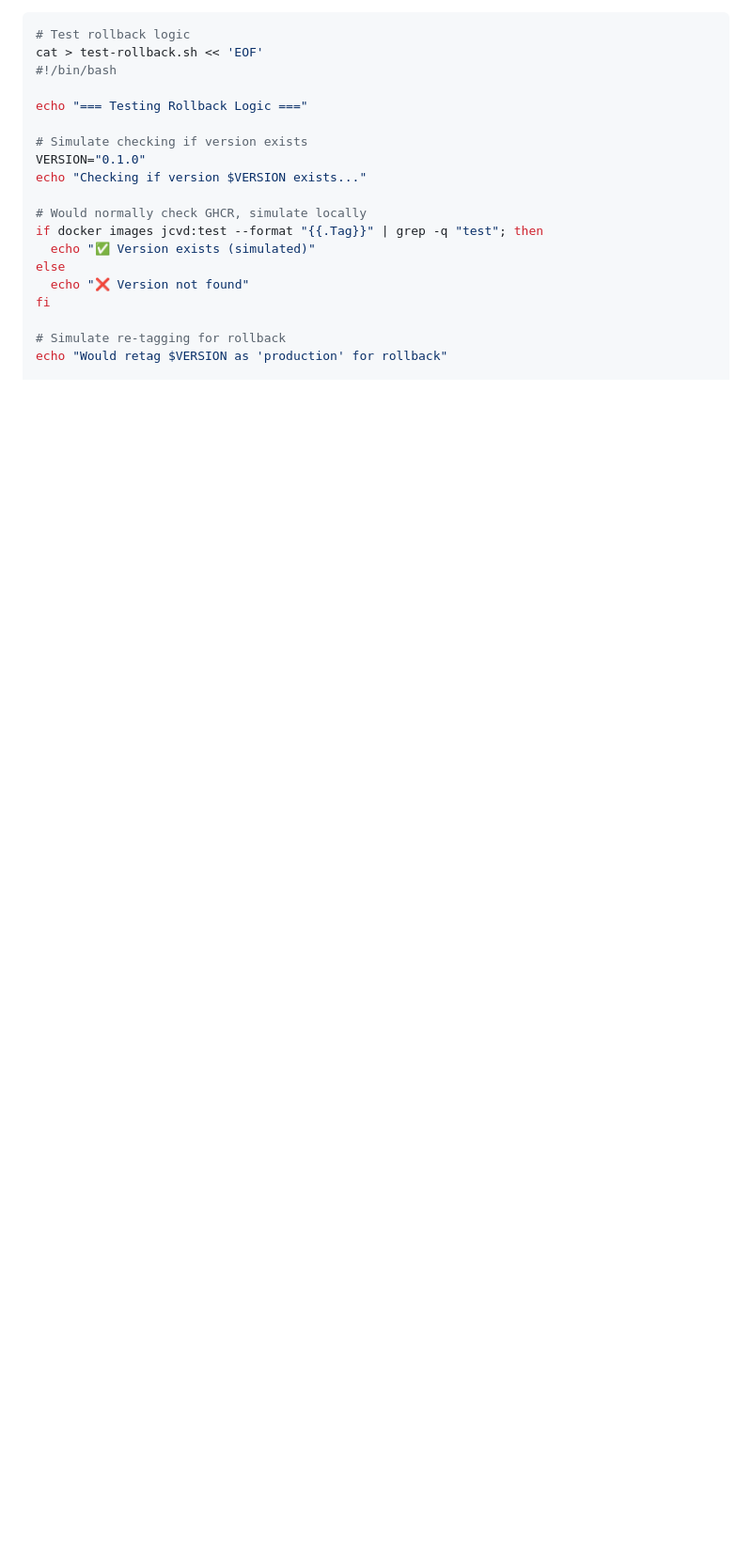
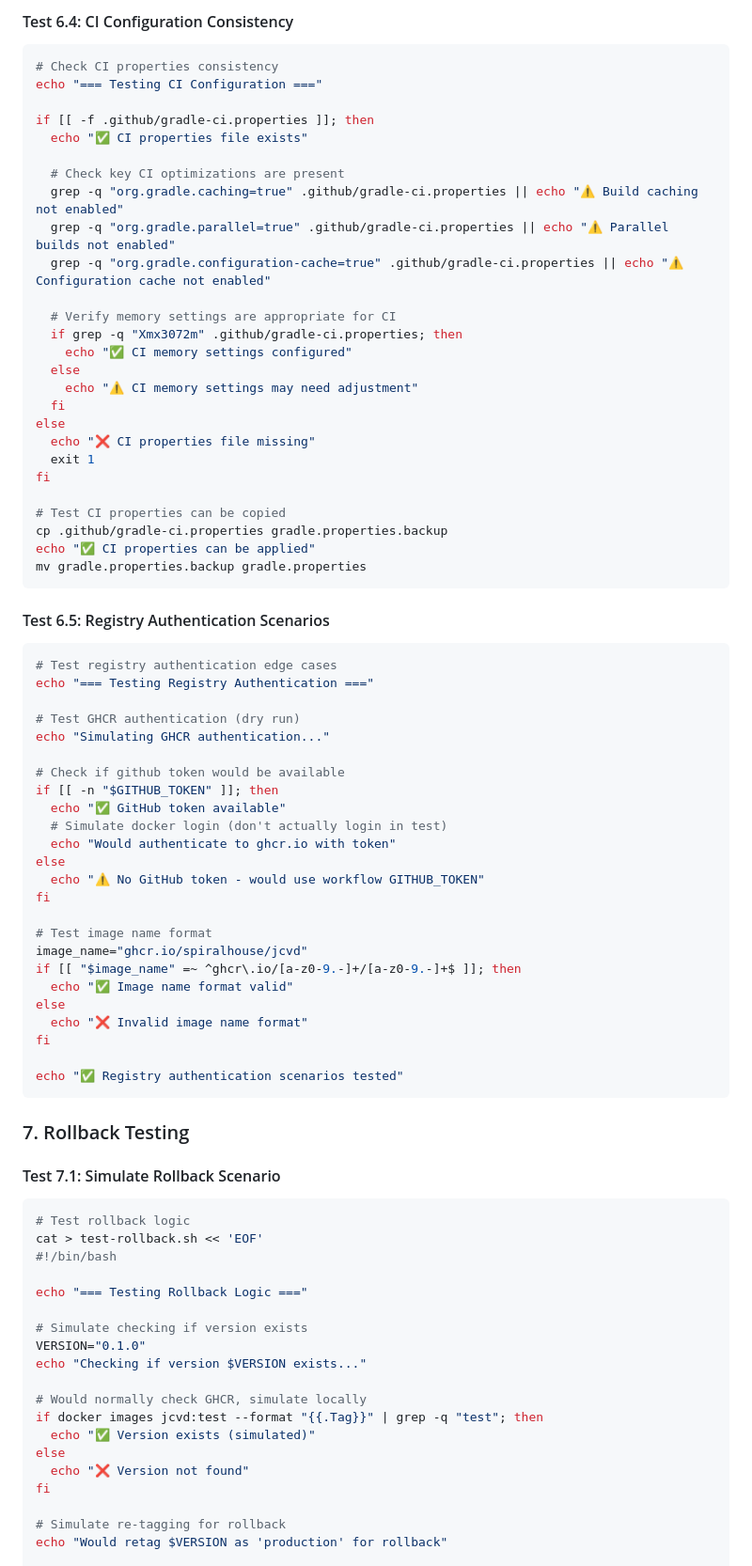
Before and after one commit to spiralhouse/cycletime, a Markdown page: TEST_PLAN.md, the part around one of its changes. Shown at 94% size. Rendered like a GitHub page; blank space fills up the shorter version.

````diff
--- a/TEST_PLAN.md
+++ b/TEST_PLAN.md
@@ -209,3 +272,64 @@ chmod +x test-pipeline.sh
+#### Test 6.4: CI Configuration Consistency
+```bash
+# Check CI properties consistency
+echo "=== Testing CI Configuration ==="
+
+if [[ -f .github/gradle-ci.properties ]]; then
+  echo "✅ CI properties file exists"
+
+  # Check key CI optimizations are present
+  grep -q "org.gradle.caching=true" .github/gradle-ci.properties || echo "⚠️ Build caching not enabled"
+  grep -q "org.gradle.parallel=true" .github/gradle-ci.properties || echo "⚠️ Parallel builds not enabled"
+  grep -q "org.gradle.configuration-cache=true" .github/gradle-ci.properties || echo "⚠️ Configuration cache not enabled"
+
+  # Verify memory settings are appropriate for CI
+  if grep -q "Xmx3072m" .github/gradle-ci.properties; then
+    echo "✅ CI memory settings configured"
+  else
+    echo "⚠️ CI memory settings may need adjustment"
+  fi
+else
+  echo "❌ CI properties file missing"
+  exit 1
+fi
+
+# Test CI properties can be copied
+cp .github/gradle-ci.properties gradle.properties.backup
+echo "✅ CI properties can be applied"
+mv gradle.properties.backup gradle.properties
+```
+
+#### Test 6.5: Registry Authentication Scenarios
+```bash
+# Test registry authentication edge cases
+echo "=== Testing Registry Authentication ==="
+
+# Test GHCR authentication (dry run)
+echo "Simulating GHCR authentication..."
+
+# Check if github token would be available
+if [[ -n "$GITHUB_TOKEN" ]]; then
+  echo "✅ GitHub token available"
+  # Simulate docker login (don't actually login in test)
+  echo "Would authenticate to ghcr.io with token"
+else
+  echo "⚠️ No GitHub token - would use workflow GITHUB_TOKEN"
+fi
+
+# Test image name format
+image_name="ghcr.io/spiralhouse/jcvd"
+if [[ "$image_name" =~ ^ghcr\.io/[a-z0-9.-]+/[a-z0-9.-]+$ ]]; then
+  echo "✅ Image name format valid"
+else
+  echo "❌ Invalid image name format"
+fi
+
+echo "✅ Registry authentication scenarios tested"
+```
+
+### 7. Rollback Testing
+
+#### Test 7.1: Simulate Rollback Scenario
 ```bash
 # Test rollback logic
 cat > test-rollback.sh << 'EOF'
````
Also changed, not shown: other parts of TEST_PLAN.md (+72 -9 lines).
